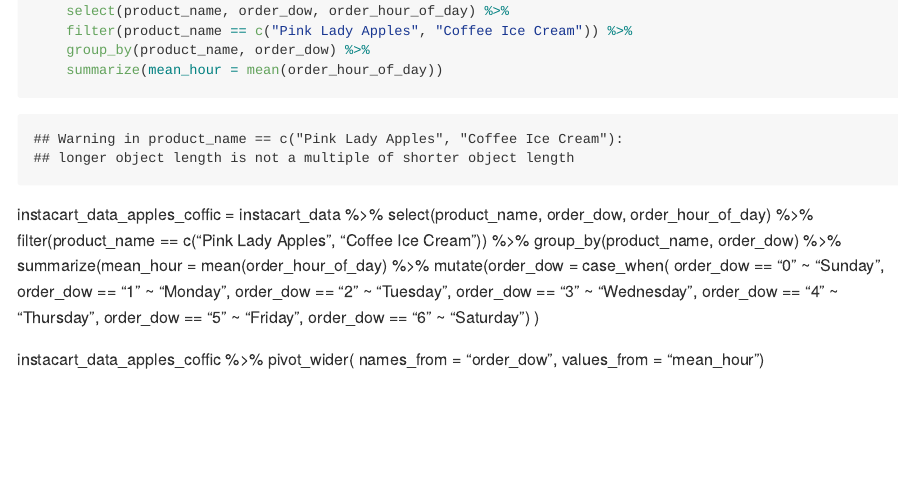
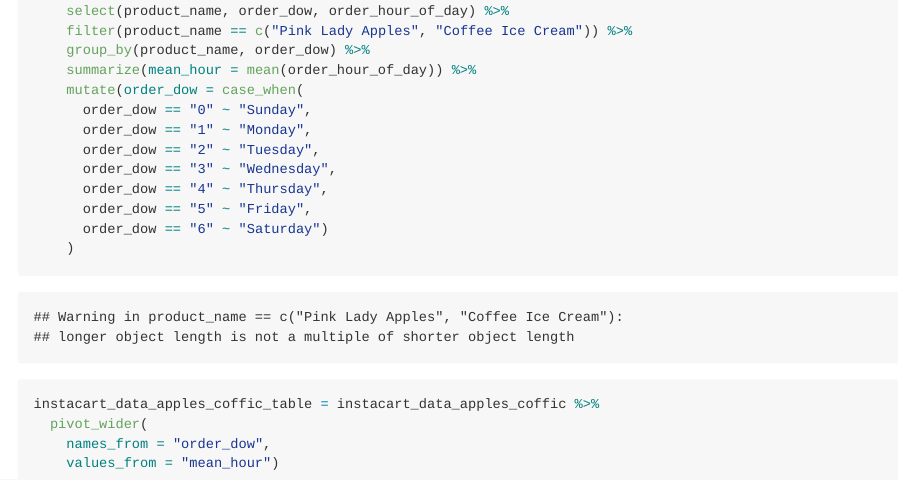
Before and after one commit to jc4166/p8105_hw3_jc4166, an R Markdown document (p8105_hw3_jc4166.Rmd): the page in a window 1100 px wide, from 2490 px down. The pictures show the output file p8105_hw3_jc4166.md that the author committed with the source, drawn offline in the style of GitHub.

Commit message:
Made a table!

````diff
--- a/p8105_hw3_jc4166.Rmd
+++ b/p8105_hw3_jc4166.Rmd
@@ -103,25 +103,19 @@ instacart_data_apples_coffic = instacart_data %>%
     select(product_name, order_dow, order_hour_of_day) %>%
     filter(product_name == c("Pink Lady Apples", "Coffee Ice Cream")) %>%
     group_by(product_name, order_dow) %>%
-    summarize(mean_hour = mean(order_hour_of_day))
-```
-
-instacart_data_apples_coffic = instacart_data %>%
-  select(product_name, order_dow, order_hour_of_day) %>%
-  filter(product_name == c("Pink Lady Apples", "Coffee Ice Cream")) %>%
-  group_by(product_name, order_dow) %>%
-  summarize(mean_hour = mean(order_hour_of_day) %>%
-  mutate(order_dow = case_when(
-    order_dow == "0" ~ "Sunday",
-    order_dow == "1" ~ "Monday",
-    order_dow == "2" ~ "Tuesday",
-    order_dow == "3" ~ "Wednesday",
-    order_dow == "4" ~ "Thursday",
-    order_dow == "5" ~ "Friday",
-    order_dow == "6" ~ "Saturday")
+    summarize(mean_hour = mean(order_hour_of_day)) %>%
+    mutate(order_dow = case_when(
+      order_dow == "0" ~ "Sunday",
+      order_dow == "1" ~ "Monday",
+      order_dow == "2" ~ "Tuesday",
+      order_dow == "3" ~ "Wednesday",
+      order_dow == "4" ~ "Thursday",
+      order_dow == "5" ~ "Friday",
+      order_dow == "6" ~ "Saturday")
     )
 
-instacart_data_apples_coffic %>%
+instacart_data_apples_coffic_table = instacart_data_apples_coffic %>%
   pivot_wider(
     names_from = "order_dow",
     values_from = "mean_hour")
+```
````
Also changed, not shown: p8105_hw3_jc4166.md.
